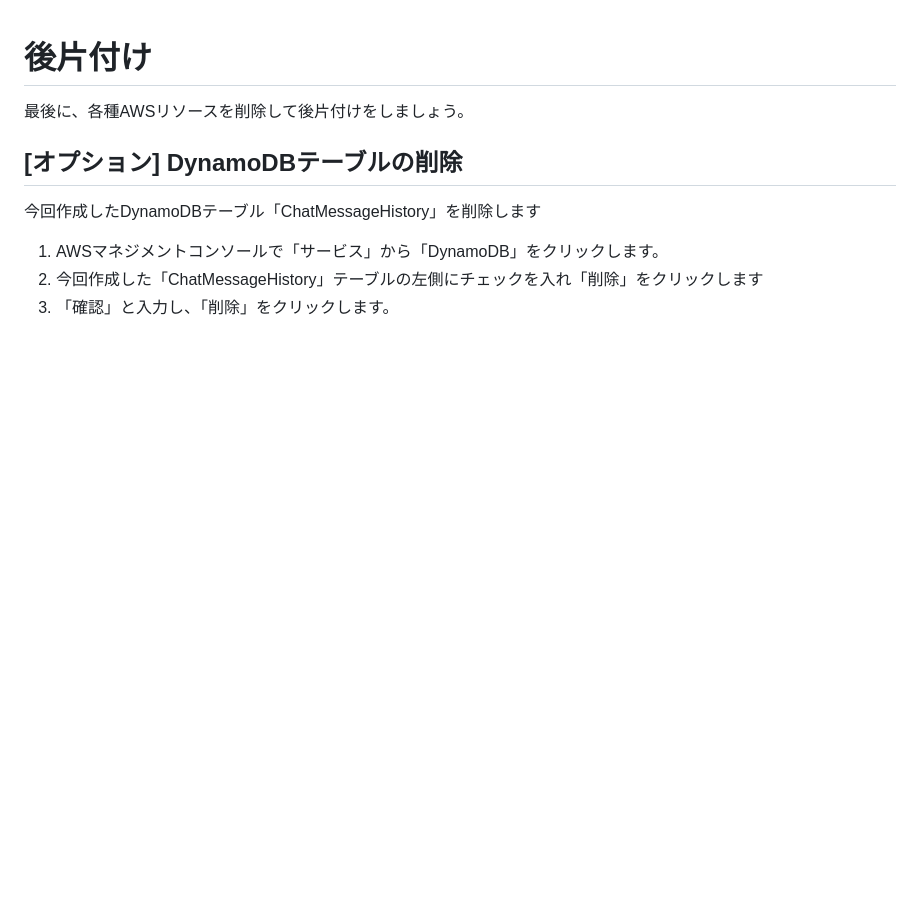
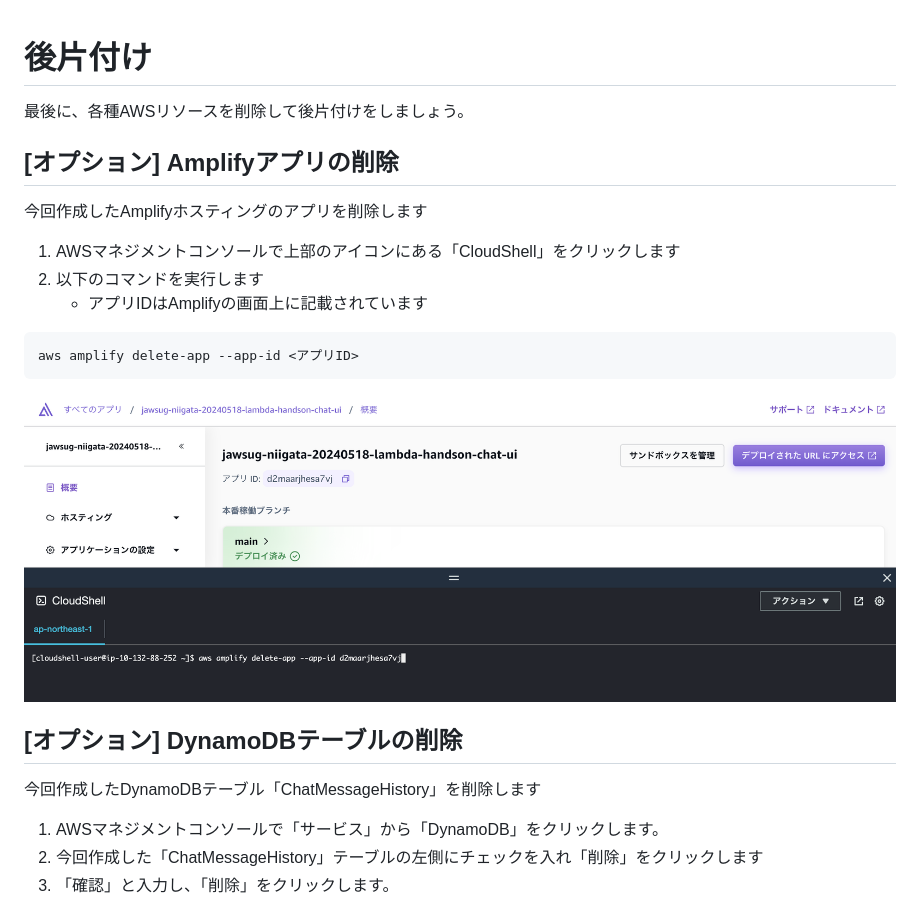
Before and after one commit to kasacchiful/jawsug-niigata-20240518-lambda-handson, a Markdown page: 04_cleanup.md, the part around the change. GitHub-like rendering; pictures changed too: images/cleanup/amplify_delete-app.png (added); blank space fills up the shorter version.

````diff
--- a/04_cleanup.md
+++ b/04_cleanup.md
@@ -1,6 +1,20 @@
 # 後片付け
 
 最後に、各種AWSリソースを削除して後片付けをしましょう。
+
+## [オプション] Amplifyアプリの削除
+
+今回作成したAmplifyホスティングのアプリを削除します
+
+1. AWSマネジメントコンソールで上部のアイコンにある「CloudShell」をクリックします
+2. 以下のコマンドを実行します
+    - アプリIDはAmplifyの画面上に記載されています
+
+```bash
+aws amplify delete-app --app-id <アプリID>
+```
+
+![Amplifyホスティング削除](./images/cleanup/amplify_delete-app.png "Amplifyホスティング削除")
 
 ## [オプション] DynamoDBテーブルの削除
 
````
Also changed, not shown: 03_lambda_bedrock_handson.md (+42 -0 lines), images/chat_bedrock/amplify_config.png (added).
